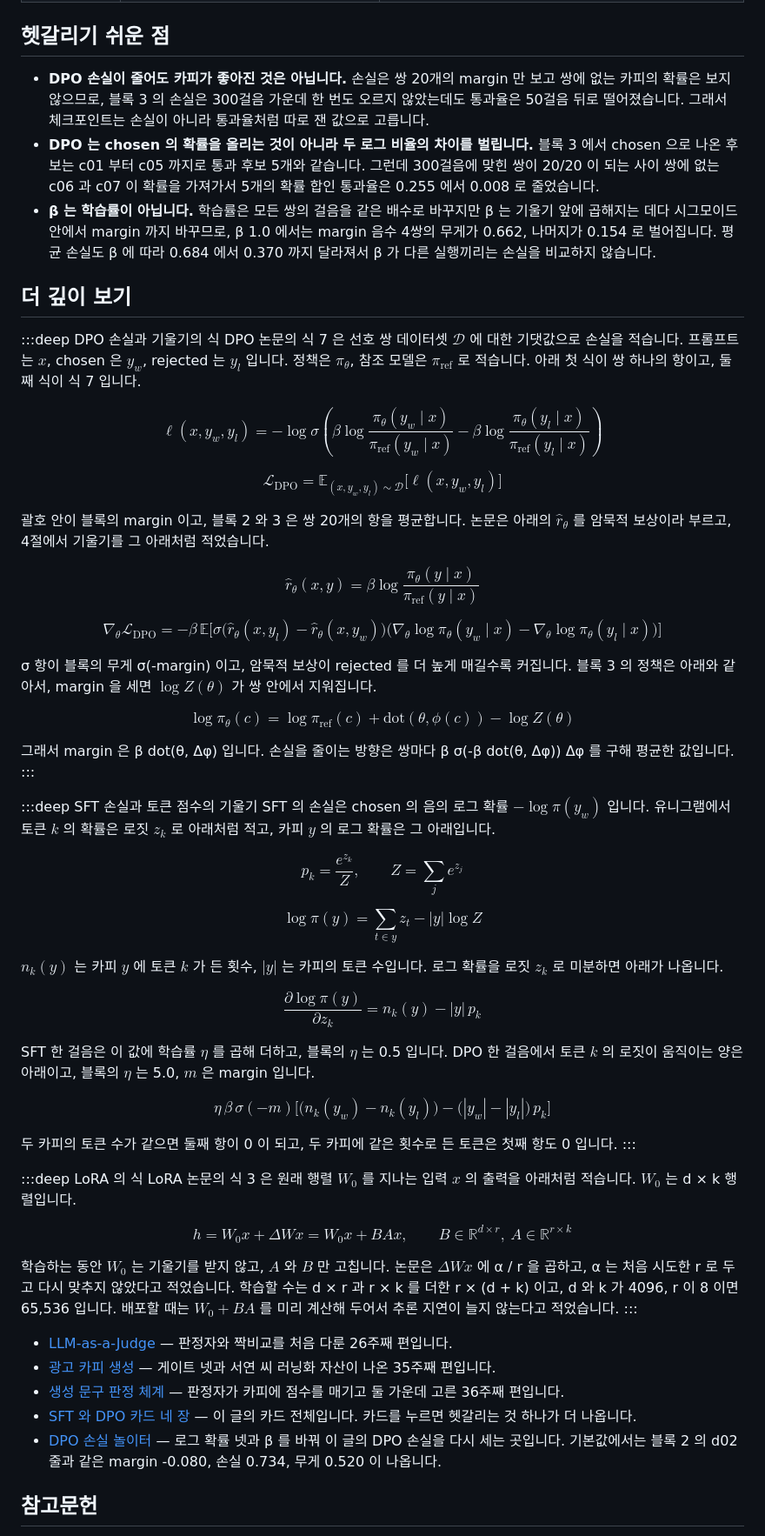
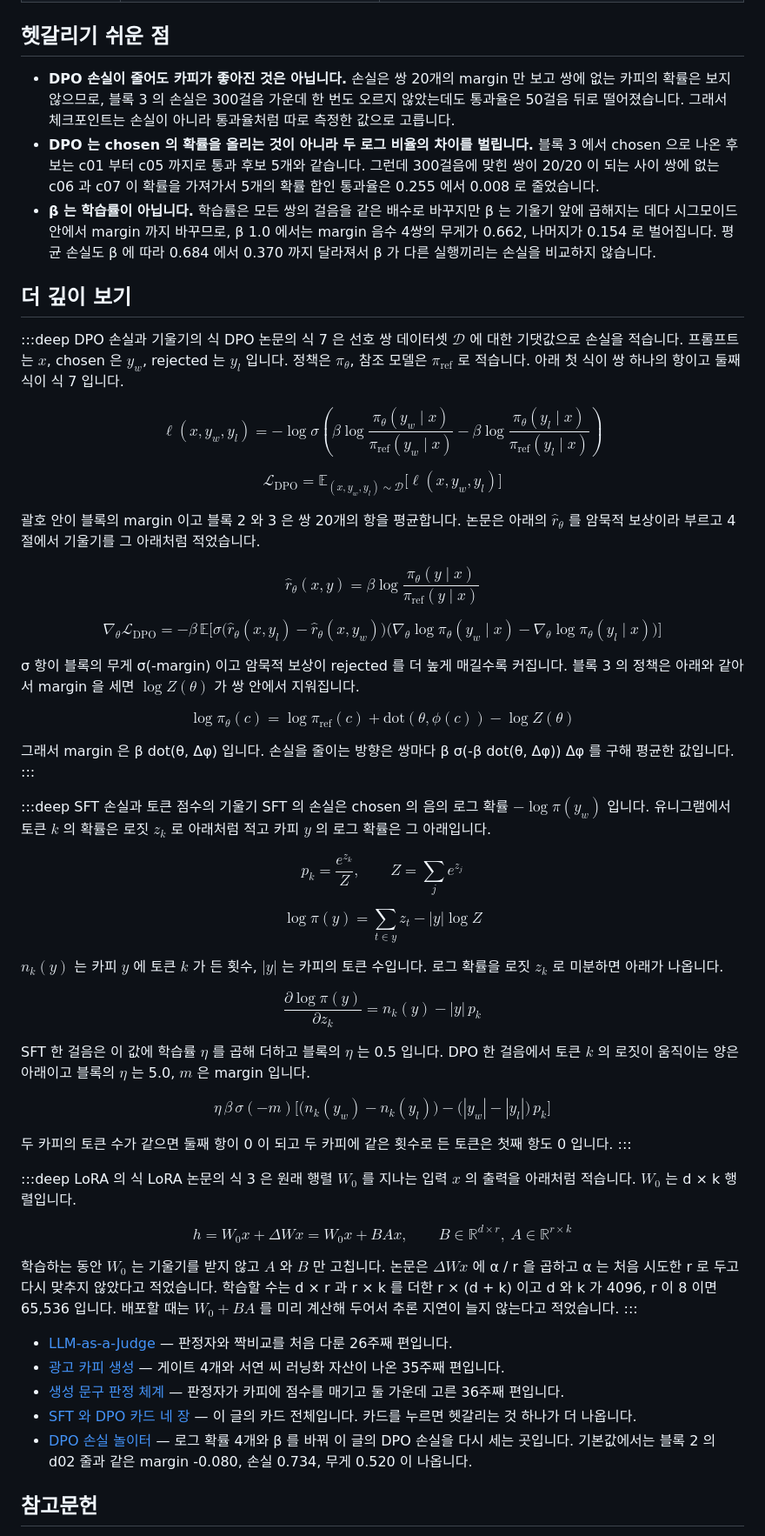
Before and after one commit to chkimsu/adtech-blog, a Markdown page: posts-easy/sft-and-dpo.md, the part around one of its changes. Shown at 87% size. GitHub-like rendering.

Commit message:
fix(posts-easy): sft-and-dpo 말투 점검
Co-Authored-By: Claude Opus 5.5 <noreply@anthropic.com>

```diff
--- a/posts-easy/sft-and-dpo.md
+++ b/posts-easy/sft-and-dpo.md
@@ -664,26 +664,26 @@ DSP(광고주 편에서 입찰로 지면을 사는 플랫폼)는 카피를 만
 
 ## 헷갈리기 쉬운 점
 
-- **DPO 손실이 줄어도 카피가 좋아진 것은 아닙니다.** 손실은 쌍 20개의 margin 만 보고 쌍에 없는 카피의 확률은 보지 않으므로, 블록 3 의 손실은 300걸음 가운데 한 번도 오르지 않았는데도 통과율은 50걸음 뒤로 떨어졌습니다. 그래서 체크포인트는 손실이 아니라 통과율처럼 따로 잰 값으로 고릅니다.
+- **DPO 손실이 줄어도 카피가 좋아진 것은 아닙니다.** 손실은 쌍 20개의 margin 만 보고 쌍에 없는 카피의 확률은 보지 않으므로, 블록 3 의 손실은 300걸음 가운데 한 번도 오르지 않았는데도 통과율은 50걸음 뒤로 떨어졌습니다. 그래서 체크포인트는 손실이 아니라 통과율처럼 따로 측정한 값으로 고릅니다.
 - **DPO 는 chosen 의 확률을 올리는 것이 아니라 두 로그 비율의 차이를 벌립니다.** 블록 3 에서 chosen 으로 나온 후보는 c01 부터 c05 까지로 통과 후보 5개와 같습니다. 그런데 300걸음에 맞힌 쌍이 20/20 이 되는 사이 쌍에 없는 c06 과 c07 이 확률을 가져가서 5개의 확률 합인 통과율은 0.255 에서 0.008 로 줄었습니다.
 - **β 는 학습률이 아닙니다.** 학습률은 모든 쌍의 걸음을 같은 배수로 바꾸지만 β 는 기울기 앞에 곱해지는 데다 시그모이드 안에서 margin 까지 바꾸므로, β 1.0 에서는 margin 음수 4쌍의 무게가 0.662, 나머지가 0.154 로 벌어집니다. 평균 손실도 β 에 따라 0.684 에서 0.370 까지 달라져서 β 가 다른 실행끼리는 손실을 비교하지 않습니다.
 
 ## 더 깊이 보기
 
 :::deep DPO 손실과 기울기의 식
-DPO 논문의 식 7 은 선호 쌍 데이터셋 $\mathcal{D}$ 에 대한 기댓값으로 손실을 적습니다. 프롬프트는 $x$, chosen 은 $y_w$, rejected 는 $y_l$ 입니다. 정책은 $\pi_\theta$, 참조 모델은 $\pi_{\mathrm{ref}}$ 로 적습니다. 아래 첫 식이 쌍 하나의 항이고, 둘째 식이 식 7 입니다.
+DPO 논문의 식 7 은 선호 쌍 데이터셋 $\mathcal{D}$ 에 대한 기댓값으로 손실을 적습니다. 프롬프트는 $x$, chosen 은 $y_w$, rejected 는 $y_l$ 입니다. 정책은 $\pi_\theta$, 참조 모델은 $\pi_{\mathrm{ref}}$ 로 적습니다. 아래 첫 식이 쌍 하나의 항이고 둘째 식이 식 7 입니다.
 
 $$\ell(x, y_w, y_l) = -\log \sigma\left(\beta \log \frac{\pi_\theta(y_w \mid x)}{\pi_{\mathrm{ref}}(y_w \mid x)} - \beta \log \frac{\pi_\theta(y_l \mid x)}{\pi_{\mathrm{ref}}(y_l \mid x)}\right)$$
 
 $$\mathcal{L}_{\mathrm{DPO}} = \mathbb{E}_{(x, y_w, y_l) \sim \mathcal{D}}\big[\ell(x, y_w, y_l)\big]$$
 
-괄호 안이 블록의 margin 이고, 블록 2 와 3 은 쌍 20개의 항을 평균합니다. 논문은 아래의 $\hat r_\theta$ 를 암묵적 보상이라 부르고, 4절에서 기울기를 그 아래처럼 적었습니다.
+괄호 안이 블록의 margin 이고 블록 2 와 3 은 쌍 20개의 항을 평균합니다. 논문은 아래의 $\hat r_\theta$ 를 암묵적 보상이라 부르고 4절에서 기울기를 그 아래처럼 적었습니다.
 
 $$\hat r_\theta(x, y) = \beta \log \frac{\pi_\theta(y \mid x)}{\pi_{\mathrm{ref}}(y \mid x)}$$
 
 $$\nabla_\theta \mathcal{L}_{\mathrm{DPO}} = -\beta\, \mathbb{E}\Big[\sigma\big(\hat r_\theta(x, y_l) - \hat r_\theta(x, y_w)\big)\big(\nabla_\theta \log \pi_\theta(y_w \mid x) - \nabla_\theta \log \pi_\theta(y_l \mid x)\big)\Big]$$
 
-σ 항이 블록의 무게 σ(-margin) 이고, 암묵적 보상이 rejected 를 더 높게 매길수록 커집니다. 블록 3 의 정책은 아래와 같아서, margin 을 세면 $\log Z(\theta)$ 가 쌍 안에서 지워집니다.
+σ 항이 블록의 무게 σ(-margin) 이고 암묵적 보상이 rejected 를 더 높게 매길수록 커집니다. 블록 3 의 정책은 아래와 같아서 margin 을 세면 $\log Z(\theta)$ 가 쌍 안에서 지워집니다.
 
 $$\log \pi_\theta(c) = \log \pi_{\mathrm{ref}}(c) + \mathrm{dot}(\theta, \phi(c)) - \log Z(\theta)$$
 
@@ -691,7 +691,7 @@ $$\log \pi_\theta(c) = \log \pi_{\mathrm{ref}}(c) + \mathrm{dot}(\theta, \phi(c)
 :::
 
 :::deep SFT 손실과 토큰 점수의 기울기
-SFT 의 손실은 chosen 의 음의 로그 확률 $-\log \pi(y_w)$ 입니다. 유니그램에서 토큰 $k$ 의 확률은 로짓 $z_k$ 로 아래처럼 적고, 카피 $y$ 의 로그 확률은 그 아래입니다.
+SFT 의 손실은 chosen 의 음의 로그 확률 $-\log \pi(y_w)$ 입니다. 유니그램에서 토큰 $k$ 의 확률은 로짓 $z_k$ 로 아래처럼 적고 카피 $y$ 의 로그 확률은 그 아래입니다.
 
 $$p_k = \frac{e^{z_k}}{Z}, \qquad Z = \sum_j e^{z_j}$$
 
@@ -701,11 +701,11 @@ $n_k(y)$ 는 카피 $y$ 에 토큰 $k$ 가 든 횟수, $|y|$ 는 카피의 토
 
 $$\frac{\partial \log \pi(y)}{\partial z_k} = n_k(y) - |y|\, p_k$$
 
-SFT 한 걸음은 이 값에 학습률 $\eta$ 를 곱해 더하고, 블록의 $\eta$ 는 0.5 입니다. DPO 한 걸음에서 토큰 $k$ 의 로짓이 움직이는 양은 아래이고, 블록의 $\eta$ 는 5.0, $m$ 은 margin 입니다.
+SFT 한 걸음은 이 값에 학습률 $\eta$ 를 곱해 더하고 블록의 $\eta$ 는 0.5 입니다. DPO 한 걸음에서 토큰 $k$ 의 로짓이 움직이는 양은 아래이고 블록의 $\eta$ 는 5.0, $m$ 은 margin 입니다.
 
 $$\eta\, \beta\, \sigma(-m) \Big[\big(n_k(y_w) - n_k(y_l)\big) - \big(|y_w| - |y_l|\big)\, p_k\Big]$$
 
-두 카피의 토큰 수가 같으면 둘째 항이 0 이 되고, 두 카피에 같은 횟수로 든 토큰은 첫째 항도 0 입니다.
+두 카피의 토큰 수가 같으면 둘째 항이 0 이 되고 두 카피에 같은 횟수로 든 토큰은 첫째 항도 0 입니다.
 :::
 
 :::deep LoRA 의 식
@@ -713,14 +713,14 @@ LoRA 논문의 식 3 은 원래 행렬 $W_0$ 를 지나는 입력 $x$ 의 출력
 
 $$h = W_0 x + \Delta W x = W_0 x + B A x, \qquad B \in \mathbb{R}^{d \times r},\ A \in \mathbb{R}^{r \times k}$$
 
-학습하는 동안 $W_0$ 는 기울기를 받지 않고, $A$ 와 $B$ 만 고칩니다. 논문은 $\Delta W x$ 에 α / r 을 곱하고, α 는 처음 시도한 r 로 두고 다시 맞추지 않았다고 적었습니다. 학습할 수는 d × r 과 r × k 를 더한 r × (d + k) 이고, d 와 k 가 4096, r 이 8 이면 65,536 입니다. 배포할 때는 $W_0 + BA$ 를 미리 계산해 두어서 추론 지연이 늘지 않는다고 적었습니다.
+학습하는 동안 $W_0$ 는 기울기를 받지 않고 $A$ 와 $B$ 만 고칩니다. 논문은 $\Delta W x$ 에 α / r 을 곱하고 α 는 처음 시도한 r 로 두고 다시 맞추지 않았다고 적었습니다. 학습할 수는 d × r 과 r × k 를 더한 r × (d + k) 이고 d 와 k 가 4096, r 이 8 이면 65,536 입니다. 배포할 때는 $W_0 + BA$ 를 미리 계산해 두어서 추론 지연이 늘지 않는다고 적었습니다.
 :::
 
 - [LLM-as-a-Judge](post.html?id=llm-as-a-judge) — 판정자와 짝비교를 처음 다룬 26주째 편입니다.
-- [광고 카피 생성](post.html?id=grounded-ad-copy-generation) — 게이트 넷과 서연 씨 러닝화 자산이 나온 35주째 편입니다.
+- [광고 카피 생성](post.html?id=grounded-ad-copy-generation) — 게이트 4개와 서연 씨 러닝화 자산이 나온 35주째 편입니다.
 - [생성 문구 판정 체계](post.html?id=generated-copy-judging-system) — 판정자가 카피에 점수를 매기고 둘 가운데 고른 36주째 편입니다.
 - [SFT 와 DPO 카드 네 장](demo-sft-dpo-cards.html) — 이 글의 카드 전체입니다. 카드를 누르면 헷갈리는 것 하나가 더 나옵니다.
-- [DPO 손실 놀이터](demo-dpo-loss.html) — 로그 확률 넷과 β 를 바꿔 이 글의 DPO 손실을 다시 세는 곳입니다. 기본값에서는 블록 2 의 d02 줄과 같은 margin -0.080, 손실 0.734, 무게 0.520 이 나옵니다.
+- [DPO 손실 놀이터](demo-dpo-loss.html) — 로그 확률 4개와 β 를 바꿔 이 글의 DPO 손실을 다시 세는 곳입니다. 기본값에서는 블록 2 의 d02 줄과 같은 margin -0.080, 손실 0.734, 무게 0.520 이 나옵니다.
 
 ## 참고문헌
 
```
Also changed, not shown: other parts of posts-easy/sft-and-dpo.md (+20 -20 lines).
